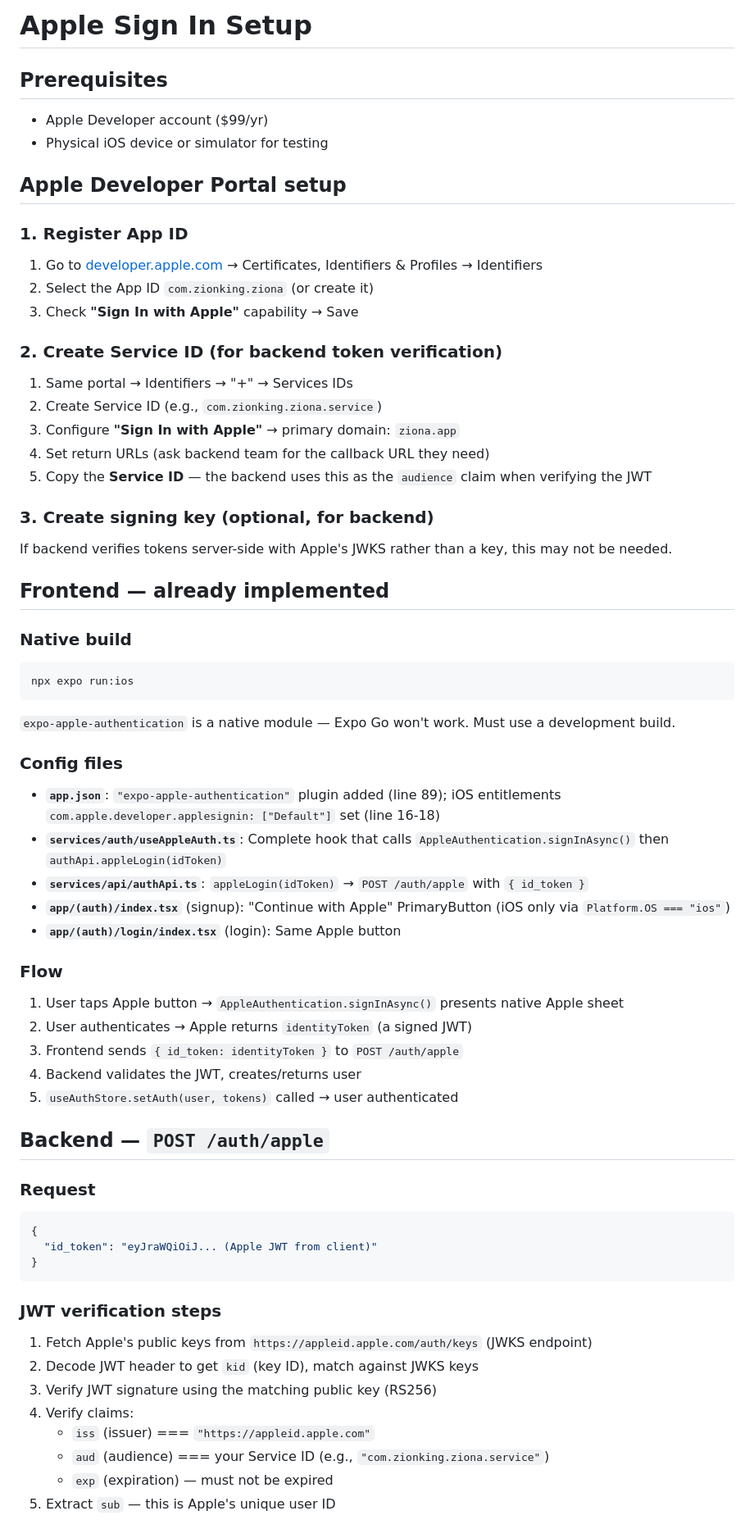
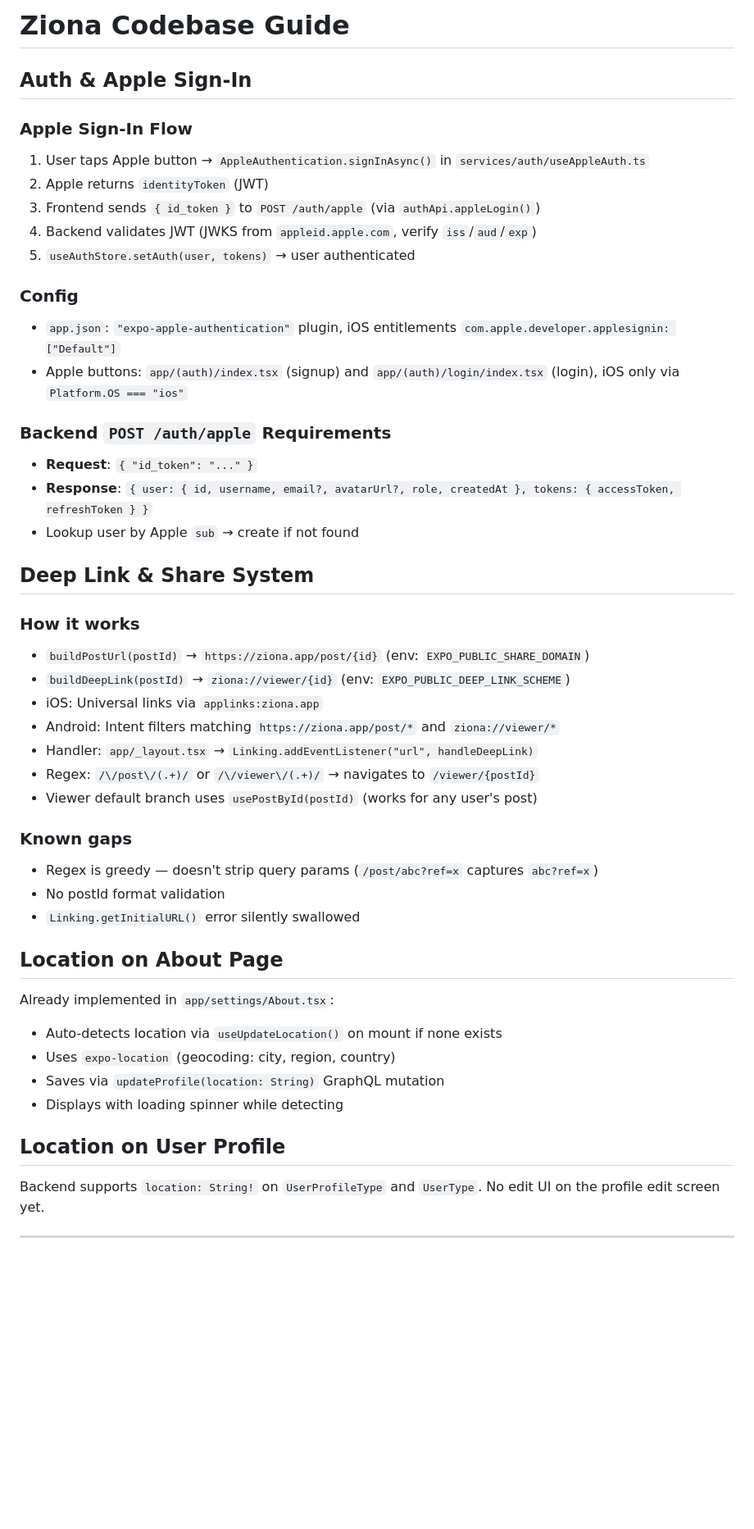
Before and after one commit to zionkingllc-ship-it/Ziona-v1, a Markdown page: AGENTS.md, the part around one of its changes. Shown at 82% size. Rendered like a GitHub page; blank space fills up the shorter version.

````diff
--- a/AGENTS.md
+++ b/AGENTS.md
@@ -1,64 +1,50 @@
-# Apple Sign In Setup
+# Ziona Codebase Guide
 
-## Prerequisites
-- Apple Developer account ($99/yr)
-- Physical iOS device or simulator for testing
+## Auth & Apple Sign-In
 
-## Apple Developer Portal setup
+### Apple Sign-In Flow
+1. User taps Apple button → `AppleAuthentication.signInAsync()` in `services/auth/useAppleAuth.ts`
+2. Apple returns `identityToken` (JWT)
+3. Frontend sends `{ id_token }` to `POST /auth/apple` (via `authApi.appleLogin()`)
+4. Backend validates JWT (JWKS from `appleid.apple.com`, verify `iss`/`aud`/`exp`)
+5. `useAuthStore.setAuth(user, tokens)` → user authenticated
 
-### 1. Register App ID
-1. Go to [developer.apple.com](https://developer.apple.com) → Certificates, Identifiers & Profiles → Identifiers
-2. Select the App ID `com.zionking.ziona` (or create it)
-3. Check **"Sign In with Apple"** capability → Save
+### Config
+- `app.json`: `"expo-apple-authentication"` plugin, iOS entitlements `com.apple.developer.applesignin: ["Default"]`
+- Apple buttons: `app/(auth)/index.tsx` (signup) and `app/(auth)/login/index.tsx` (login), iOS only via `Platform.OS === "ios"`
 
-### 2. Create Service ID (for backend token verification)
-1. Same portal → Identifiers → "+" → Services IDs
-2. Create Service ID (e.g., `com.zionking.ziona.service`)
-3. Configure **"Sign In with Apple"** → primary domain: `ziona.app`
-4. Set return URLs (ask backend team for the callback URL they need)
-5. Copy the **Service ID** — the backend uses this as the `audience` claim when verifying the JWT
+### Backend `POST /auth/apple` Requirements
+- **Request**: `{ "id_token": "..." }`
+- **Response**: `{ user: { id, username, email?, avatarUrl?, role, createdAt }, tokens: { accessToken, refreshToken } }`
+- Lookup user by Apple `sub` → create if not found
 
-### 3. Create signing key (optional, for backend)
-If backend verifies tokens server-side with Apple's JWKS rather than a key, this may not be needed.
+## Deep Link & Share System
 
-## Frontend — already implemented
+### How it works
+- `buildPostUrl(postId)` → `https://ziona.app/post/{id}` (env: `EXPO_PUBLIC_SHARE_DOMAIN`)
+- `buildDeepLink(postId)` → `ziona://viewer/{id}` (env: `EXPO_PUBLIC_DEEP_LINK_SCHEME`)
+- iOS: Universal links via `applinks:ziona.app`
+- Android: Intent filters matching `https://ziona.app/post/*` and `ziona://viewer/*`
+- Handler: `app/_layout.tsx` → `Linking.addEventListener("url", handleDeepLink)`
+- Regex: `/\/post\/(.+)/` or `/\/viewer\/(.+)/` → navigates to `/viewer/{postId}`
+- Viewer default branch uses `usePostById(postId)` (works for any user's post)
 
-### Native build
-```
-npx expo run:ios
-```
-`expo-apple-authentication` is a native module — Expo Go won't work. Must use a development build.
+### Known gaps
+- Regex is greedy — doesn't strip query params (`/post/abc?ref=x` captures `abc?ref=x`)
+- No postId format validation
+- `Linking.getInitialURL()` error silently swallowed
 
-### Config files
-- **`app.json`**: `"expo-apple-authentication"` plugin added (line 89); iOS entitlements `com.apple.developer.applesignin: ["Default"]` set (line 16-18)
-- **`services/auth/useAppleAuth.ts`**: Complete hook that calls `AppleAuthentication.signInAsync()` then `authApi.appleLogin(idToken)`
-- **`services/api/authApi.ts`**: `appleLogin(idToken)` → `POST /auth/apple` with `{ id_token }`
-- **`app/(auth)/index.tsx`** (signup): "Continue with Apple" PrimaryButton (iOS only via `Platform.OS === "ios"`)
-- **`app/(auth)/login/index.tsx`** (login): Same Apple button
+## Location on About Page
 
-### Flow
-1. User taps Apple button → `AppleAuthentication.signInAsync()` presents native Apple sheet
-2. User authenticates → Apple returns `identityToken` (a signed JWT)
-3. Frontend sends `{ id_token: identityToken }` to `POST /auth/apple`
-4. Backend validates the JWT, creates/returns user
-5. `useAuthStore.setAuth(user, tokens)` called → user authenticated
+Already implemented in `app/settings/About.tsx`:
+- Auto-detects location via `useUpdateLocation()` on mount if none exists
+- Uses `expo-location` (geocoding: city, region, country)
+- Saves via `updateProfile(location: String)` GraphQL mutation
+- Displays with loading spinner while detecting
 
-## Backend — `POST /auth/apple`
+## Location on User Profile
 
-### Request
-```json
-{
-  "id_token": "eyJraWQiOiJ... (Apple JWT from client)"
-}
-```
+Backend supports `location: String!` on `UserProfileType` and `UserType`. No edit UI on the profile edit screen yet.
 
-### JWT verification steps
-1. Fetch Apple's public keys from `https://appleid.apple.com/auth/keys` (JWKS endpoint)
-2. Decode JWT header to get `kid` (key ID), match against JWKS keys
-3. Verify JWT signature using the matching public key (RS256)
-4. Verify claims:
-   - `iss` (issuer) === `"https://appleid.apple.com"`
-   - `aud` (audience) === your Service ID (e.g., `"com.zionking.ziona.service"`)
-   - `exp` (expiration) — must not be expired
-5. Extract `sub` — this is Apple's unique user ID
+---
 
````
Also changed, not shown: other parts of AGENTS.md (+25 -67 lines).
